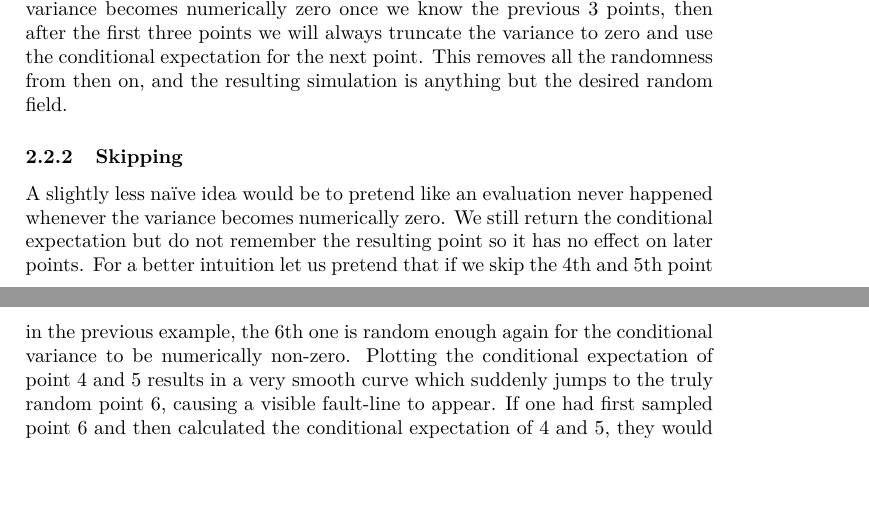
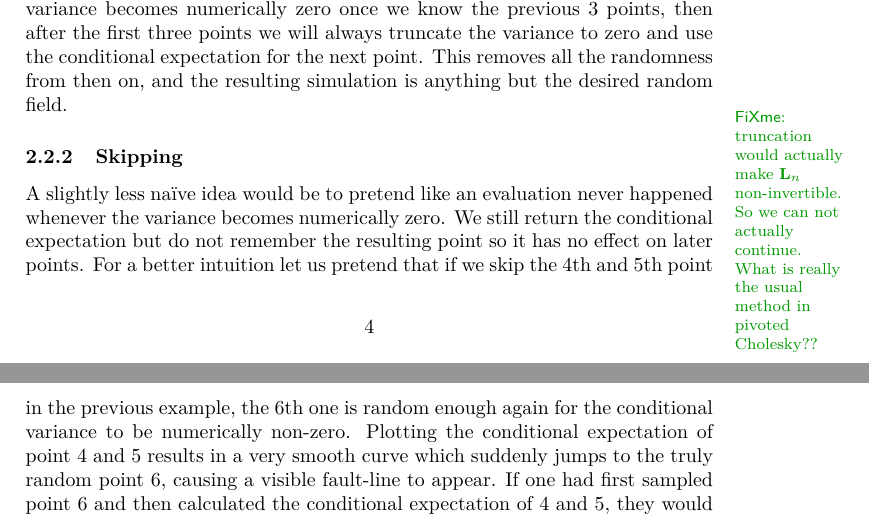
Before and after one commit to FelixBenning/Incremental-Gaussian-Paper, a LaTeX paper (ms.tex, which reads sections/incremental_cholesky.tex): two parts of pages 4 and 5 of 8, joined at a grey line, cut so that both start at the same text, the shorter picture padded with empty space. Compiled offline with pdfLaTeX.

Commit message:
question note

```diff
--- a/sections/incremental_cholesky.tex
+++ b/sections/incremental_cholesky.tex
@@ -157,6 +157,10 @@ then after the first three points we will always truncate the variance to zero
 and use the conditional expectation for the next point. This removes all the
 randomness from then on, and the resulting simulation is anything but the desired
 random field.
+\fxnote{
+	truncation would actually make \(\Lmatrix_n\) non-invertible. So we can
+	not actually continue. What is really the usual method in pivoted Cholesky??
+}
 
 \subsubsection{Skipping}
 
```
